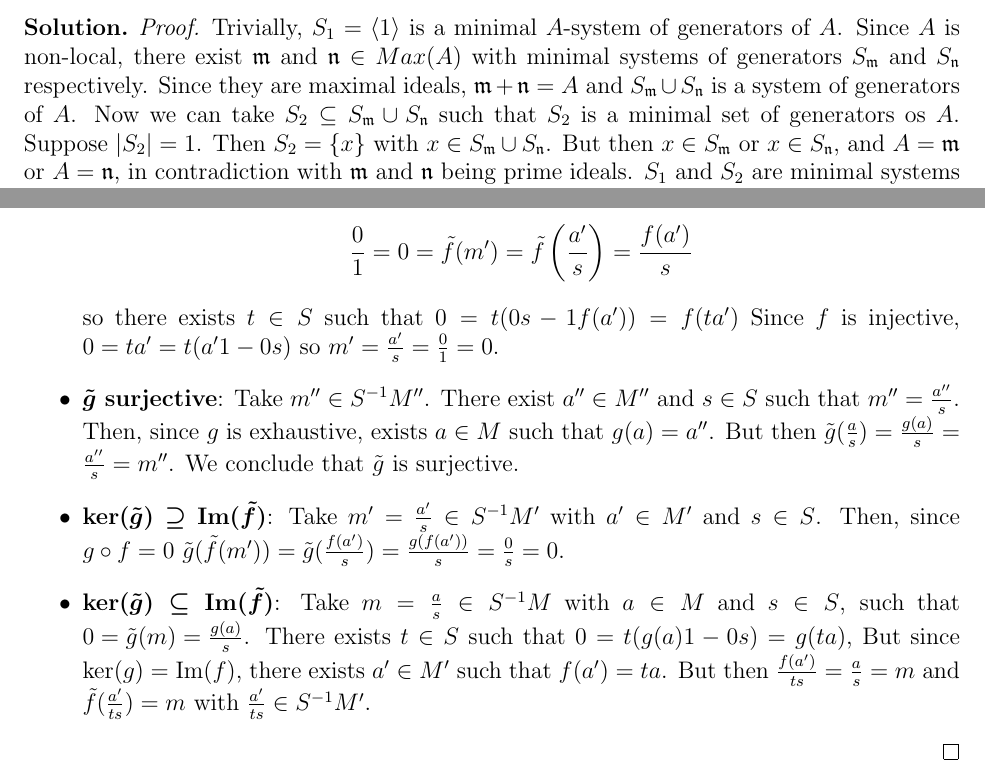
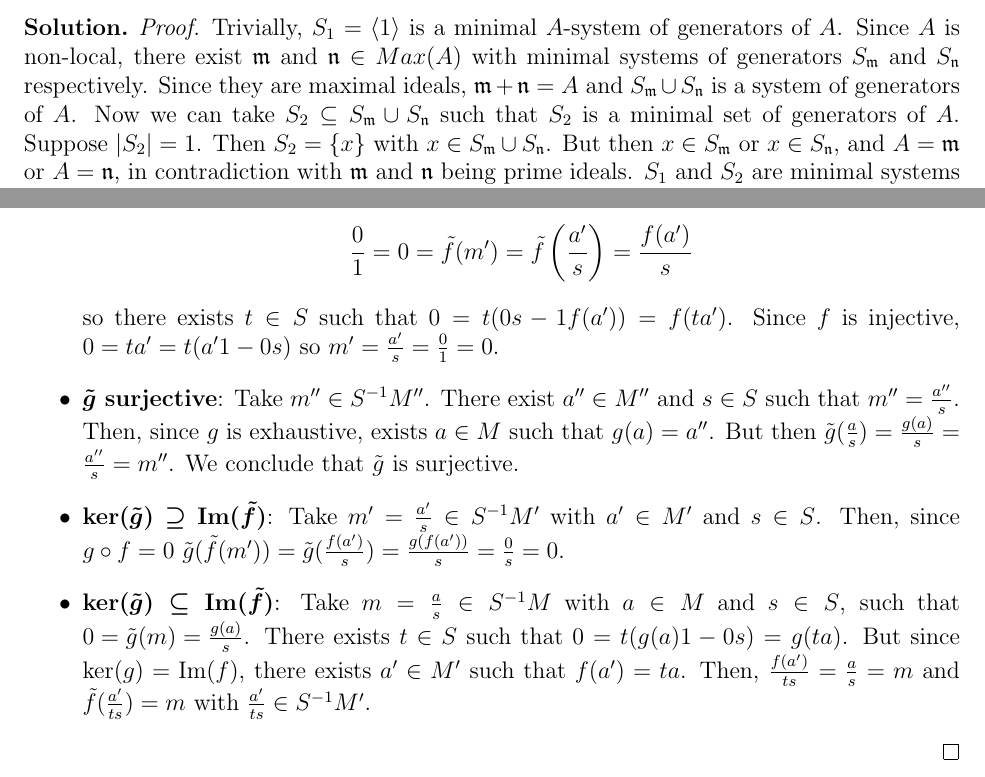
Before and after one commit to ferranEspuna/commutative_algebra, a LaTeX problem sheet (exercises_2.tex, which reads exercises_2/ex_3.tex, exercises_2/ex_5.tex): two parts of pages 2 and 3 of 8, joined at a grey line, cut so that both start at the same text. Compiled offline with pdfLaTeX.

Commit message:
1-6 checked

```diff
--- a/exercises_2/ex_3.tex
+++ b/exercises_2/ex_3.tex
@@ -9,7 +9,7 @@
             Since they are maximal ideals, $\mathfrak{m} + \mathfrak{n} = A$ and $S_\mathfrak{m} \cup S_\mathfrak{n}$ is a
             system of generators of $A$.
             Now we can take $S_2 \subseteq S_\mathfrak{m} \cup S_\mathfrak{n}$ such that $S_2$ is a minimal set of
-            generators os $A$.
+            generators of $A$.
             Suppose $|S_2| = 1$.
             Then $S_2 = \{x\}$ with $x \in S_\mathfrak{m} \cup S_\mathfrak{n}$.
             But then $x \in S_\mathfrak{m}$ or $x \in S_\mathfrak{n}$, and $A = \mathfrak{m}$ or $A = \mathfrak{n}$, in
--- a/exercises_2/ex_5.tex
+++ b/exercises_2/ex_5.tex
@@ -32,7 +32,7 @@
                 \[
                     \frac{0}{1} = 0 = \tilde{f}(m') = \tilde{f}\left(\frac{a'}{s}\right) = \frac{f(a')}{s}
                 \]
-                so there exists $t \in S$ such that $0 = t (0 s - 1 f(a')) = f(t a')$
+                so there exists $t \in S$ such that $0 = t (0 s - 1 f(a')) = f(t a')$.
                 Since $f$ is injective, $0 = t a' = t (a'1 - 0 s)$ so
                 $m' = \frac{a'}{s} = \frac{0}{1} = 0$.
 
@@ -49,9 +49,9 @@
 
                 \item \bm{$\ker (\tilde{g}) \subseteq \textbf{Im} (\tilde{f})$}:
                 Take $m = \frac{a}{s} \in S^{-1}M$ with $a \in M$ and $s \in S$, such that ${0 = \tilde{g}(m) = \frac{g(a)}{s}}$.
-                There exists $t \in S$ such that $0 = t(g(a) 1 - 0 s) = g(ta)$,
+                There exists $t \in S$ such that $0 = t(g(a) 1 - 0 s) = g(ta)$.
                 But since $\ker(g) = \text{Im}(f)$, there exists $a' \in M'$ such that $f(a') = ta$.
-                But then $\frac{f(a')}{ts} = \frac{a}{s} = m$ and $\tilde{f}(\frac{a'}{ts}) = m$ with $\frac{a'}{ts} \in S^{-1}M'$.
+                Then, $\frac{f(a')}{ts} = \frac{a}{s} = m$ and $\tilde{f}(\frac{a'}{ts}) = m$ with $\frac{a'}{ts} \in S^{-1}M'$.
             \end{itemize}
         \end{proof}
     \end{sol}
```
Also changed, not shown: exercises_2/ex_2.tex (+1 -1 lines), out/theory.pdf.
